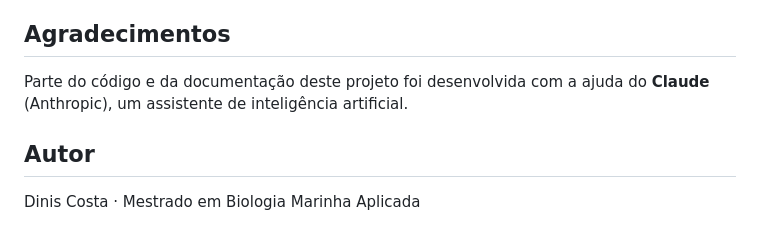
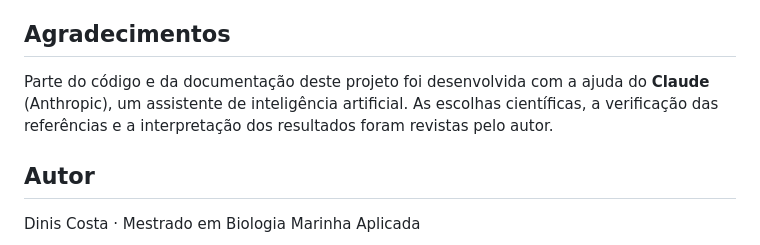
Before and after one commit to dinistcosta/aquaculture-growth-model, a Markdown page: README.md, the part around the change. Rendered like a GitHub page.

Commit message:
README: revisão do autor nos agradecimentos
Co-Authored-By: Claude Opus 5.5 <noreply@anthropic.com>

```diff
--- a/README.md
+++ b/README.md
@@ -192,7 +192,7 @@ Python · NumPy · pandas · Matplotlib · seaborn · SciPy · Jupyter
 
 ## Agradecimentos
 
-Parte do código e da documentação deste projeto foi desenvolvida com a ajuda do **Claude** (Anthropic), um assistente de inteligência artificial.
+Parte do código e da documentação deste projeto foi desenvolvida com a ajuda do **Claude** (Anthropic), um assistente de inteligência artificial. As escolhas científicas, a verificação das referências e a interpretação dos resultados foram revistas pelo autor.
 
 ## Autor
 
```
